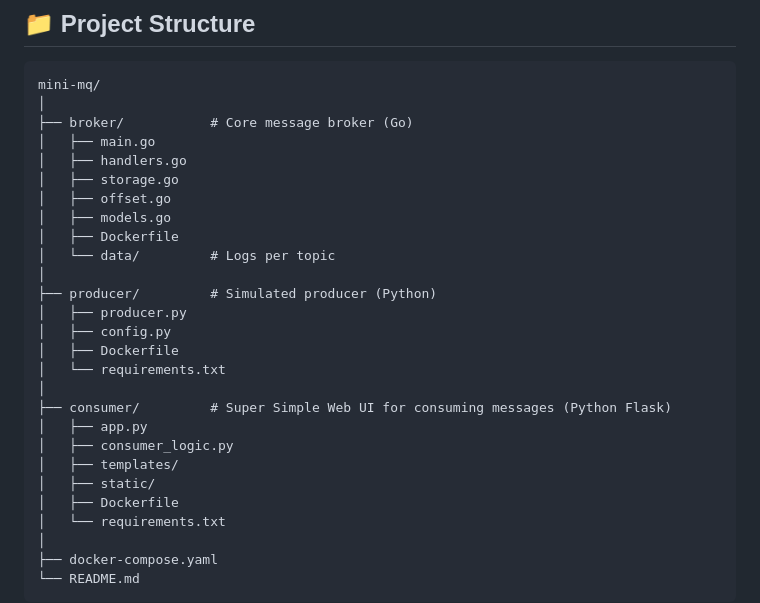
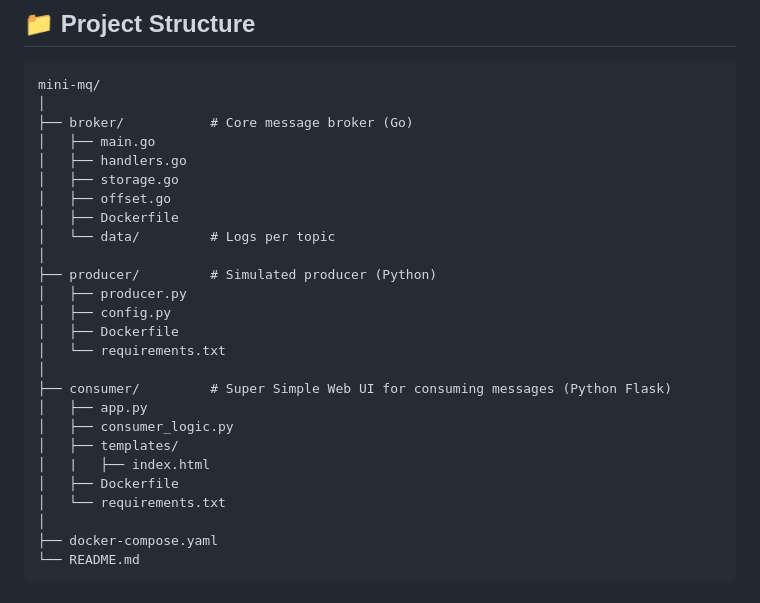
Before and after one commit to LUI5DA/minimq-broker, a Markdown page: README.md, the part around one of its changes. Rendered like a GitHub page.

```diff
--- a/README.md
+++ b/README.md
@@ -40,7 +29,6 @@ mini-mq/
 │   ├── handlers.go
 │   ├── storage.go
 │   ├── offset.go
-│   ├── models.go
 │   ├── Dockerfile
 │   └── data/         # Logs per topic
 │
@@ -54,7 +42,7 @@ mini-mq/
 │   ├── app.py
 │   ├── consumer_logic.py
 │   ├── templates/
-│   ├── static/
+│   |   ├── index.html
 │   ├── Dockerfile
 │   └── requirements.txt
 │
```
Also changed, not shown: other parts of README.md (+2 -24 lines).
